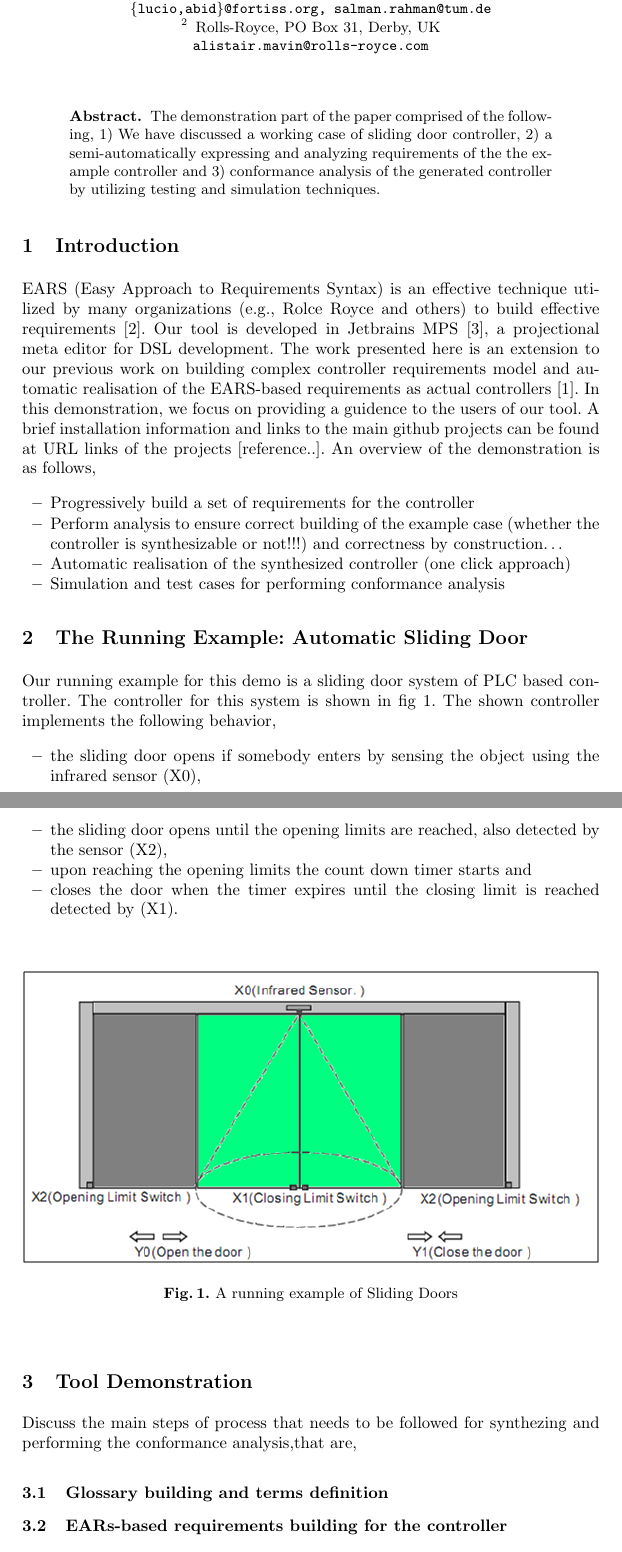
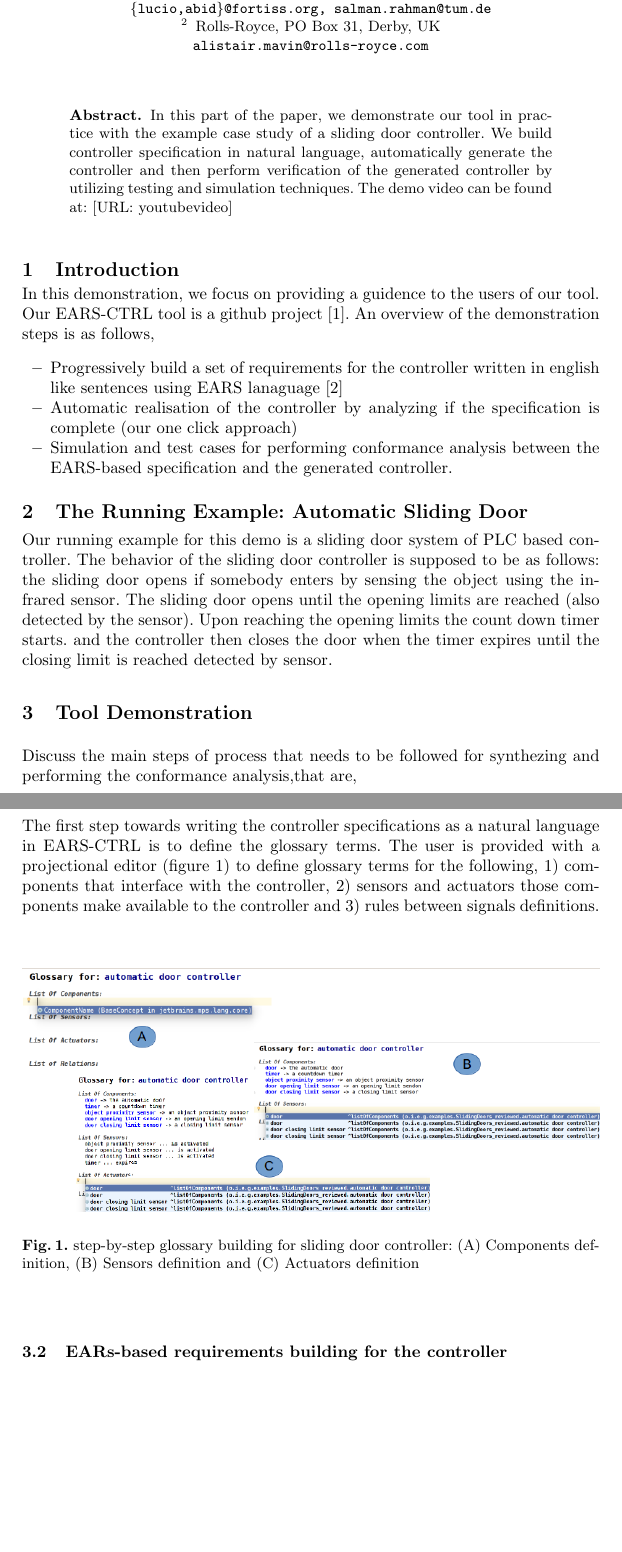
Before and after one commit to levilucio/MoDELS2017_toolpaper, a LaTeX paper (MoDELS_tool_demo_2017.tex, which reads text_demo/Demosteps.tex, text_demo/Introduction.tex, text_demo/Runningexample.tex): two parts of pages 1 and 2 of 4 before the commit and two parts of pages 1 and 2 of 3 after it, joined at a grey line, cut so that both start at the same text, the shorter picture padded with empty space. Compiled offline with pdfLaTeX.

Commit message:
added more text

```diff
--- a/MoDELS_tool_demo_2017.tex
+++ b/MoDELS_tool_demo_2017.tex
@@ -57,10 +57,12 @@ Rolls-Royce, PO Box 31, Derby, UK\\
 \maketitle              % typeset the title of the contribution
 
 \begin{abstract}
-The demonstration part of the paper comprised of the following, 1) We have
-discussed a working case of sliding door controller, 2) a semi-automatically
-expressing and analyzing requirements of the the example controller and 3)
-conformance analysis of the generated controller by utilizing testing and simulation techniques.
+In this part of the paper, we demonstrate our tool in practice with the example
+case study of a sliding door controller. We build controller specification in
+natural language, automatically generate the controller and then perform
+verification of the generated controller by utilizing testing and simulation
+techniques. The demo video can be found at:
+[URL: youtubevideo]
 \end{abstract}
 
 \input{text_demo/Introduction.tex}
--- a/text_demo/Demosteps.tex
+++ b/text_demo/Demosteps.tex
@@ -5,11 +5,17 @@ Discuss the main steps of process that needs to be followed for synthezing
 and performing the conformance analysis,that are,
 
 \subsection{Glossary building and terms definition}
-
+The first step towards writing the controller specifications as a natural
+language in EARS-CTRL is to define the glossary terms.
+The user is provided with a projectional editor
+(figure~\ref{fig:glossary_def}) to define glossary terms for the following,
+1) components that interface with the controller, 2) sensors and actuators those components make available to the controller and 3) rules between
+signals definitions.
 \begin{figure*}[!h]
 \centering
-\includegraphics[width=1\textwidth]{./images/glossary.png}
-\caption{Glossary building for sliding door controller}
+\includegraphics[width=1\textwidth]{./images/glossary_def1.png}
+\caption{step-by-step glossary building for sliding door controller: (A)
+Components definition, (B) Sensors definition and (C) Actuators definition}
 \label{fig:glossary_def}
 \end{figure*}
 
--- a/text_demo/Introduction.tex
+++ b/text_demo/Introduction.tex
@@ -1,19 +1,15 @@
+\vspace{-.5cm}
 \section{Introduction}
 \label{sec:intro}
-EARS (Easy Approach to Requirements Syntax) is an effective technique utilized
-by many organizations (e.g., Rolce Royce and others) to build effective
-requirements \cite{EARS}. Our tool is developed in Jetbrains MPS \cite{DBLP:conf/pppj/PechSV13}, a projectional meta editor for DSL development.
-The work presented here is an extension to our previous work on building complex
-controller requirements model and automatic realisation of the EARS-based
-requirements as actual controllers \cite{LucioRCA16}. In this demonstration, we
-focus on providing a guidence to the users of our tool. A brief
-installation information and links to the main github projects can be found at URL links of the projects [reference..].
-An overview of the demonstration is as follows,
+\vspace{-.4cm}
+In this demonstration, we focus on providing a guidence to the users of our
+tool. Our EARS-CTRL tool is a github project \cite{EARSProject}.
+An overview of the demonstration steps is as follows,
 \begin{itemize}
-  \item Progressively build a set of requirements for the controller
-  \item Perform analysis to ensure correct building of the example case
-  (whether the controller is synthesizable or not!!!) and correctness by
-  construction\ldots
-  \item Automatic realisation of the synthesized controller (one click approach)
-  \item Simulation and test cases for performing conformance analysis
+  \item Progressively build a set of requirements for the controller written in
+  english like sentences using EARS lanaguage \cite{EARS}
+  \item Automatic realisation of the controller by
+  analyzing if the specification is complete (our one click approach)
+  \item Simulation and test cases for performing conformance analysis between
+  the EARS-based specification and the generated controller.
 \end{itemize}
--- a/text_demo/Runningexample.tex
+++ b/text_demo/Runningexample.tex
@@ -1,20 +1,11 @@
+\vspace{-.5cm}
 \section{The Running Example: Automatic Sliding Door}
 \label{sec:example}
+\vspace{-.3cm}
 Our running example for this demo is a sliding door system of PLC based
-controller. The controller for this system is shown in fig~\ref{fig:sliding_doors_example}. The shown controller implements the
-following behavior,
-\begin{itemize}
-  \item the sliding door opens if somebody enters by sensing the object using
-  the infrared sensor (X0),
-  \item the sliding door opens until the opening limits are reached, also
-  detected by the sensor (X2),
-  \item upon reaching the opening limits the count down timer starts and
-  \item closes the door when the timer expires until the closing limit is
-  reached detected by (X1).
-\end{itemize}
-\begin{figure*}[!h]
-\centering
-\includegraphics[width=1\textwidth]{./images/SlidingDoors.png}
-\caption{A running example of Sliding Doors}
-\label{fig:sliding_doors_example}
-\end{figure*}
+controller. The behavior of the sliding door controller is supposed to be as
+follows: the sliding door opens if somebody enters by sensing the object using
+the infrared sensor. The sliding door opens until the opening limits are
+reached (also detected by the sensor). Upon reaching the opening limits the
+count down timer starts. and the controller then closes the door when the timer
+expires until the closing limit is reached detected by sensor.
```
Also changed, not shown: bibliography.bib (+5 -0 lines), MoDELS_tool_demo_2017.bbl, MoDELS_tool_demo_2017.pdf, images/glossary_def.png (added), images/glossary_def1.png (added), 4 other files.
